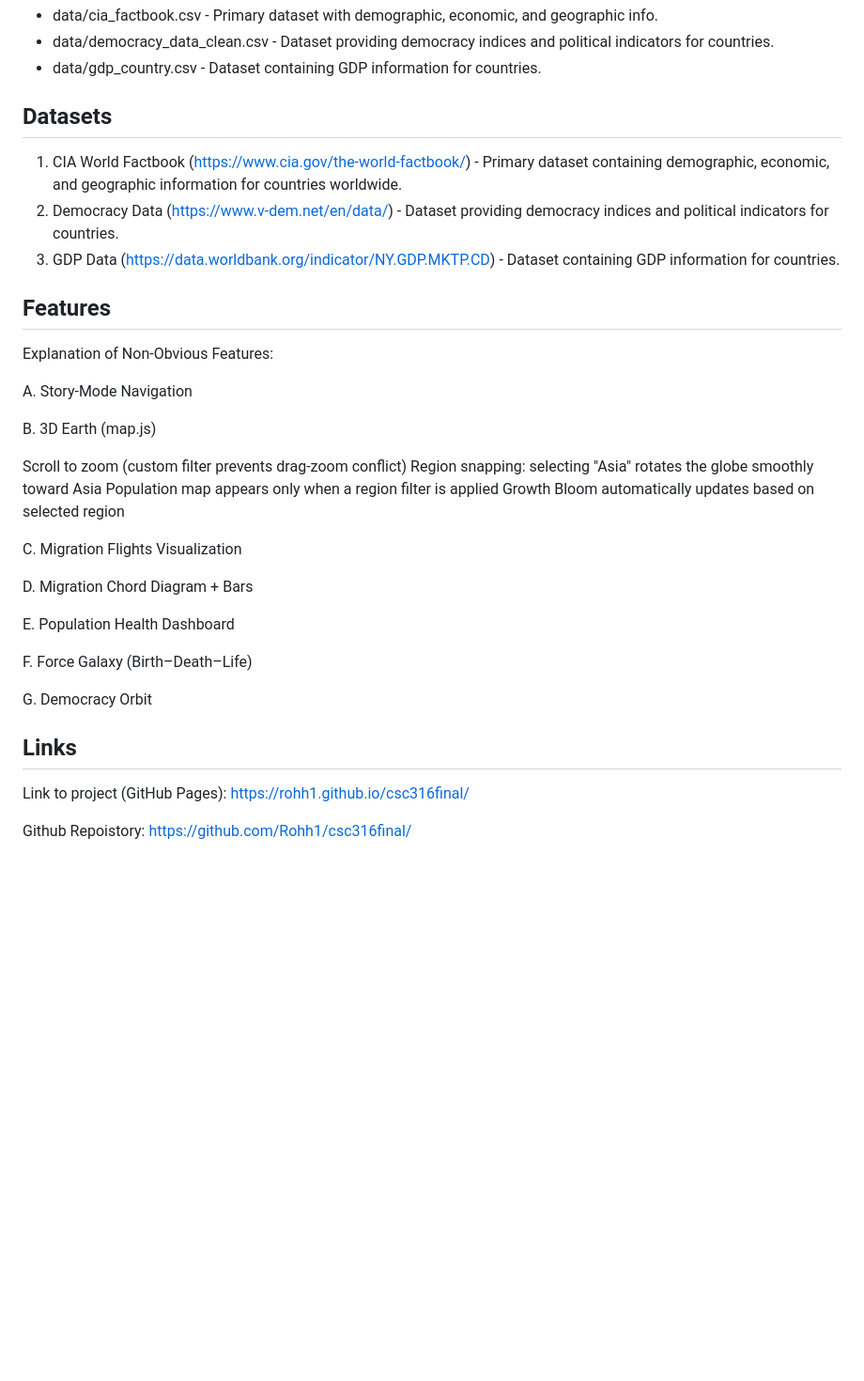
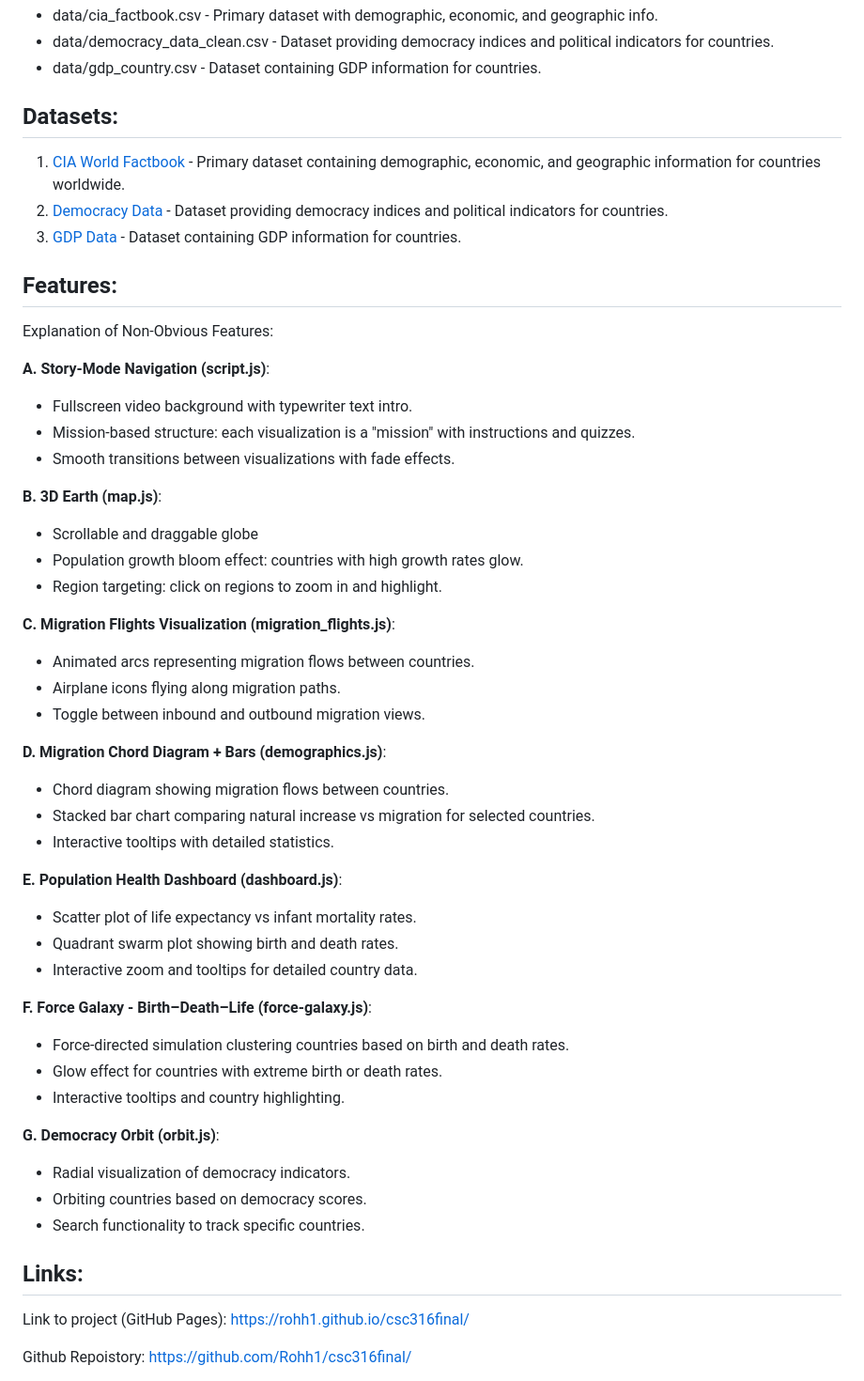
Before and after one commit to Rohh1/csc316final, a Markdown page: README.md, the part around one of its changes. Shown at 94% size. Drawn GitHub-style; blank space fills up the shorter version.

Commit message:
Refactor README.md for improved clarity and organization; update project overview, structure, and feature descriptions

```diff
--- a/README.md
+++ b/README.md
@@ -53,46 +52,59 @@ Each visualization is embedded as a mission based task, followed by quizzes and
 * data/democracy_data_clean.csv - Dataset providing democracy indices and political indicators for countries.
 * data/gdp_country.csv - Dataset containing GDP information for countries.
 
-## Datasets
+## Datasets:
 
-1. CIA World Factbook (https://www.cia.gov/the-world-factbook/) - Primary dataset containing demographic, economic, and geographic information for countries worldwide.
-2. Democracy Data (https://www.v-dem.net/en/data/) - Dataset providing democracy indices and political indicators for countries.
-3. GDP Data (https://data.worldbank.org/indicator/NY.GDP.MKTP.CD) - Dataset containing GDP information for countries.
+1. [CIA World Factbook](https://www.cia.gov/the-world-factbook/) - Primary dataset containing demographic, economic, and geographic information for countries worldwide.
+2. [Democracy Data](https://www.v-dem.net/en/data/) - Dataset providing democracy indices and political indicators for countries.
+3. [GDP Data](https://data.worldbank.org/indicator/NY.GDP.MKTP.CD) - Dataset containing GDP information for countries.
 
 
-## Features
+## Features:
 Explanation of Non-Obvious Features:
 
-A. Story-Mode Navigation
+**A. Story-Mode Navigation (script.js)**:
 
+* Fullscreen video background with typewriter text intro.
+* Mission-based structure: each visualization is a "mission" with instructions and quizzes.
+* Smooth transitions between visualizations with fade effects.
 
+**B. 3D Earth (map.js)**:
 
-B. 3D Earth (map.js)
+* Scrollable and draggable globe
+* Population growth bloom effect: countries with high growth rates glow.
+* Region targeting: click on regions to zoom in and highlight.
 
-Scroll to zoom (custom filter prevents drag-zoom conflict)
-Region snapping: selecting "Asia" rotates the globe smoothly toward Asia
-Population map appears only when a region filter is applied
-Growth Bloom automatically updates based on selected region
+**C. Migration Flights Visualization (migration_flights.js)**:
 
-C. Migration Flights Visualization
+* Animated arcs representing migration flows between countries.
+* Airplane icons flying along migration paths.
+* Toggle between inbound and outbound migration views.
 
+**D. Migration Chord Diagram + Bars (demographics.js)**:
 
+* Chord diagram showing migration flows between countries.
+* Stacked bar chart comparing natural increase vs migration for selected countries.
+* Interactive tooltips with detailed statistics.
 
-D. Migration Chord Diagram + Bars
+**E. Population Health Dashboard (dashboard.js)**:
 
+* Scatter plot of life expectancy vs infant mortality rates.
+* Quadrant swarm plot showing birth and death rates.
+* Interactive zoom and tooltips for detailed country data.
 
+**F. Force Galaxy - Birth–Death–Life (force-galaxy.js)**:
 
-E. Population Health Dashboard
+* Force-directed simulation clustering countries based on birth and death rates.
+* Glow effect for countries with extreme birth or death rates.
+* Interactive tooltips and country highlighting.
 
+**G. Democracy Orbit (orbit.js)**:
 
+* Radial visualization of democracy indicators.
+* Orbiting countries based on democracy scores.
+* Search functionality to track specific countries.
 
-F. Force Galaxy (Birth–Death–Life)
-
-
-
-G. Democracy Orbit
-
-## Links
+## Links:
 Link to project (GitHub Pages): https://rohh1.github.io/csc316final/
 
 Github Repoistory: https://github.com/Rohh1/csc316final/
```
Also changed, not shown: other parts of README.md (+8 -9 lines).
